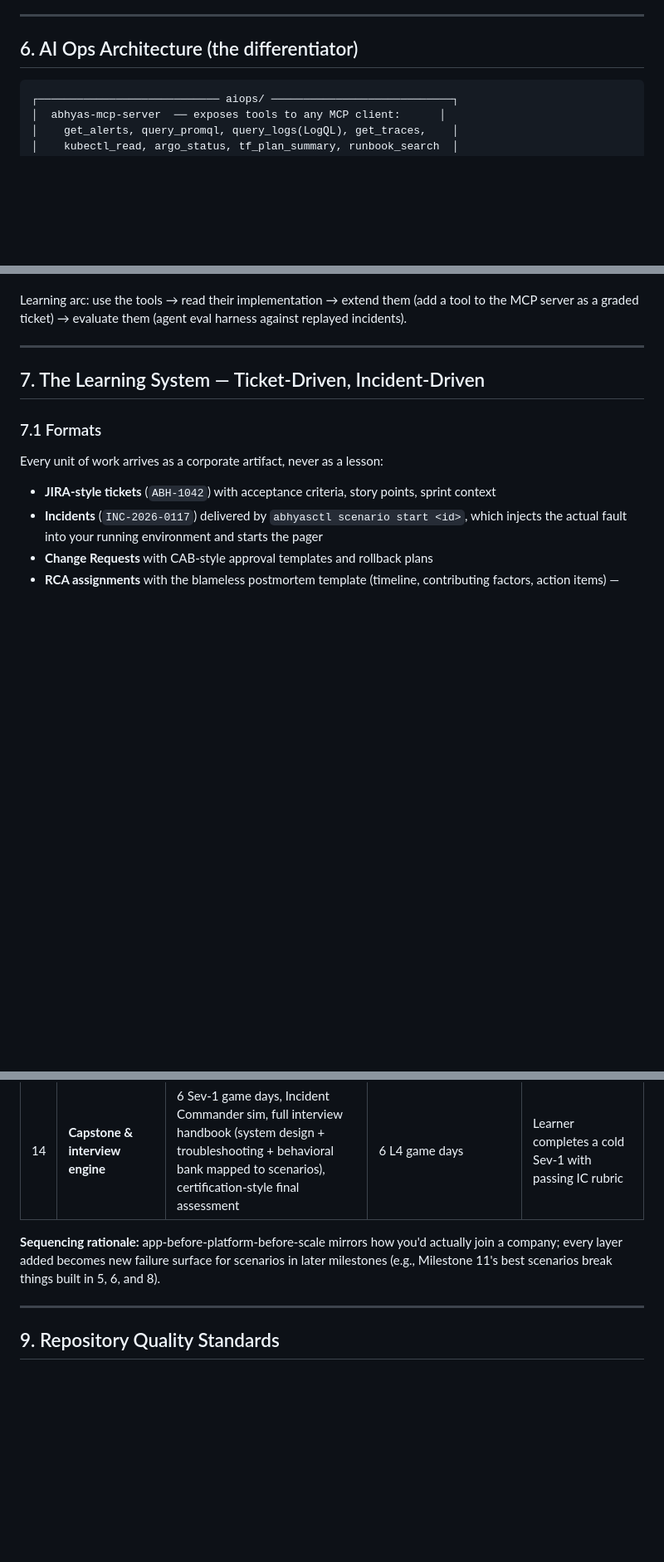
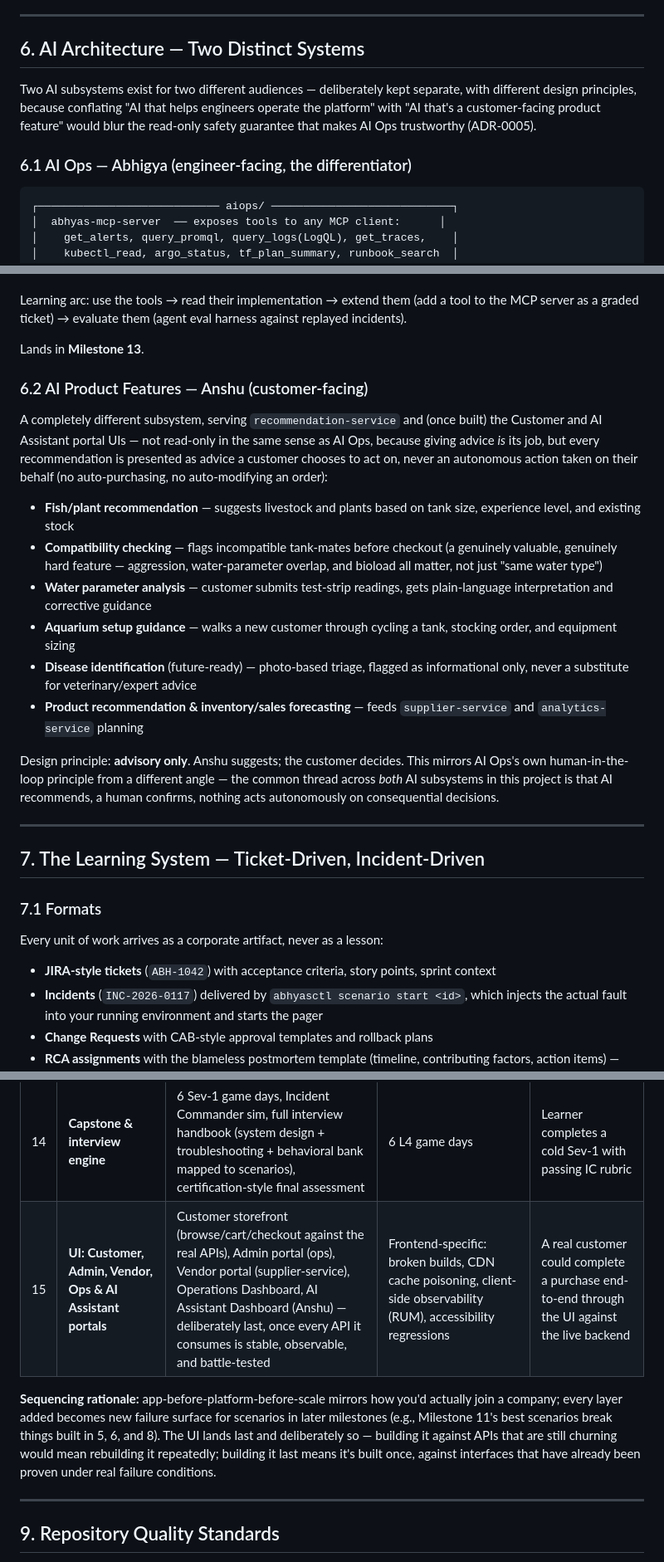
Before and after one commit to abhidwivedi9/abhyas, a Markdown page: ARCHITECTURE_AND_ROADMAP.md, 3 parts joined by grey strips. Shown at 83% size. Drawn GitHub-style; blank space fills up the shorter version.

Commit message:
feat: aquarium-specific AI Ops section and roadmap scenario examples
ARCHITECTURE_AND_ROADMAP.md §6 split into two explicitly distinct AI
subsystems, since conflating them would blur the read-only safety
guarantee that makes AI Ops trustworthy (ADR-0005):
- §6.1 AI Ops / Abhigya (unchanged) - engineer-facing, read-only,
  Milestone 13
- §6.2 AI Product Features / Anshu (new) - customer-facing (fish/plant
  recommendation, tank-compatibility checking, water parameter analysis,
  setup guidance, disease ID flagged informational-only), advisory-only
  by design: Anshu suggests, the customer decides, nothing acts
  autonomously on a consequential decision - same human-in-the-loop
  principle as AI Ops, from a different angle

§8 roadmap table: scenario examples updated to reference the aquarium
domain where it fits naturally (fish catalog unavailable, plant
inventory sync failure, supplier API timeout, Monsoon Aquascaping
Festival Sale instead of Black Friday) without changing any technical
deliverable or exit criterion.

Added Milestone 15 (UI: Customer/Admin/Vendor/Ops/AI Assistant portals),
deliberately sequenced last with the reasoning stated explicitly:
building a UI against APIs that are still churning means rebuilding it
repeatedly, so it lands once every backend interface has already been
proven under real failure conditions across Milestones 1-14.

Co-Authored-By: Claude Sonnet 5 <noreply@anthropic.com>

````diff
--- a/ARCHITECTURE_AND_ROADMAP.md
+++ b/ARCHITECTURE_AND_ROADMAP.md
@@ -259,7 +259,14 @@ PR → GitHub Actions: lint → unit tests → SonarQube gate → build → Triv
 
 ---
 
-## 6. AI Ops Architecture (the differentiator)
+## 6. AI Architecture — Two Distinct Systems
+
+Two AI subsystems exist for two different audiences — deliberately kept separate,
+with different design principles, because conflating "AI that helps engineers
+operate the platform" with "AI that's a customer-facing product feature" would
+blur the read-only safety guarantee that makes AI Ops trustworthy (ADR-0005).
+
+### 6.1 AI Ops — Abhigya (engineer-facing, the differentiator)
 
 ```
 ┌──────────────────────────── aiops/ ────────────────────────────┐
@@ -285,6 +292,36 @@ endpoint via config for the local track; all agent prompts and evals live in-rep
 
 Learning arc: use the tools → read their implementation → extend them (add a tool to the
 MCP server as a graded ticket) → evaluate them (agent eval harness against replayed incidents).
+
+Lands in **Milestone 13**.
+
+### 6.2 AI Product Features — Anshu (customer-facing)
+
+A completely different subsystem, serving `recommendation-service` and (once
+built) the Customer and AI Assistant portal UIs — not read-only in the same
+sense as AI Ops, because giving advice *is* its job, but every recommendation
+is presented as advice a customer chooses to act on, never an autonomous
+action taken on their behalf (no auto-purchasing, no auto-modifying an order):
+
+- **Fish/plant recommendation** — suggests livestock and plants based on tank
+  size, experience level, and existing stock
+- **Compatibility checking** — flags incompatible tank-mates before checkout
+  (a genuinely valuable, genuinely hard feature — aggression, water-parameter
+  overlap, and bioload all matter, not just "same water type")
+- **Water parameter analysis** — customer submits test-strip readings, gets
+  plain-language interpretation and corrective guidance
+- **Aquarium setup guidance** — walks a new customer through cycling a tank,
+  stocking order, and equipment sizing
+- **Disease identification** (future-ready) — photo-based triage, flagged as
+  informational only, never a substitute for veterinary/expert advice
+- **Product recommendation & inventory/sales forecasting** — feeds
+  `supplier-service` and `analytics-service` planning
+
+Design principle: **advisory only**. Anshu suggests; the customer decides.
+This mirrors AI Ops's own human-in-the-loop principle from a different
+angle — the common thread across *both* AI subsystems in this project is
+that AI recommends, a human confirms, nothing acts autonomously on
+consequential decisions.
 
 ---
 
@@ -358,8 +395,12 @@ runbooks + docs/ADRs + interview-handbook chapter. **A milestone is done only wh
 | 14 | **Capstone & interview engine** | 6 Sev-1 game days, Incident Commander sim, full interview handbook (system design + troubleshooting + behavioral bank mapped to scenarios), certification-style final assessment | 6 L4 game days | Learner completes a cold Sev-1 with passing IC rubric |
+| 15 | **UI: Customer, Admin, Vendor, Ops & AI Assistant portals** | Customer storefront (browse/cart/checkout against the real APIs), Admin portal (ops), Vendor portal (supplier-service), Operations Dashboard, AI Assistant Dashboard (Anshu) — deliberately last, once every API it consumes is stable, observable, and battle-tested | Frontend-specific: broken builds, CDN cache poisoning, client-side observability (RUM), accessibility regressions | A real customer could complete a purchase end-to-end through the UI against the live backend |
 
 **Sequencing rationale:** app-before-platform-before-scale mirrors how you'd actually
 join a company; every layer added becomes new failure surface for scenarios in later
-milestones (e.g., Milestone 11's best scenarios break things built in 5, 6, and 8).
+milestones (e.g., Milestone 11's best scenarios break things built in 5, 6, and 8). The
+UI lands last and deliberately so — building it against APIs that are still
+churning would mean rebuilding it repeatedly; building it last means it's built once,
+against interfaces that have already been proven under real failure conditions.
 
 ---
 
````
Also changed, not shown: other parts of ARCHITECTURE_AND_ROADMAP.md (+9 -9 lines).
